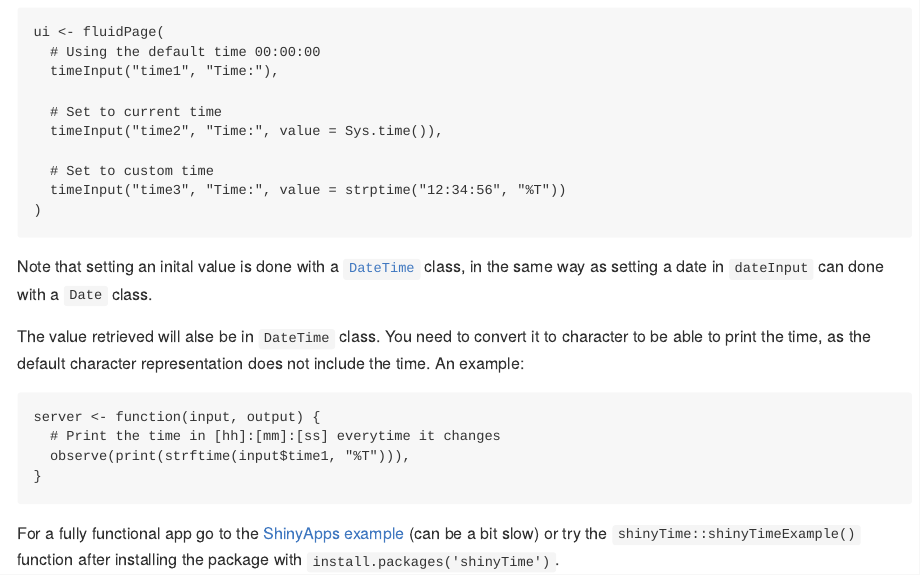
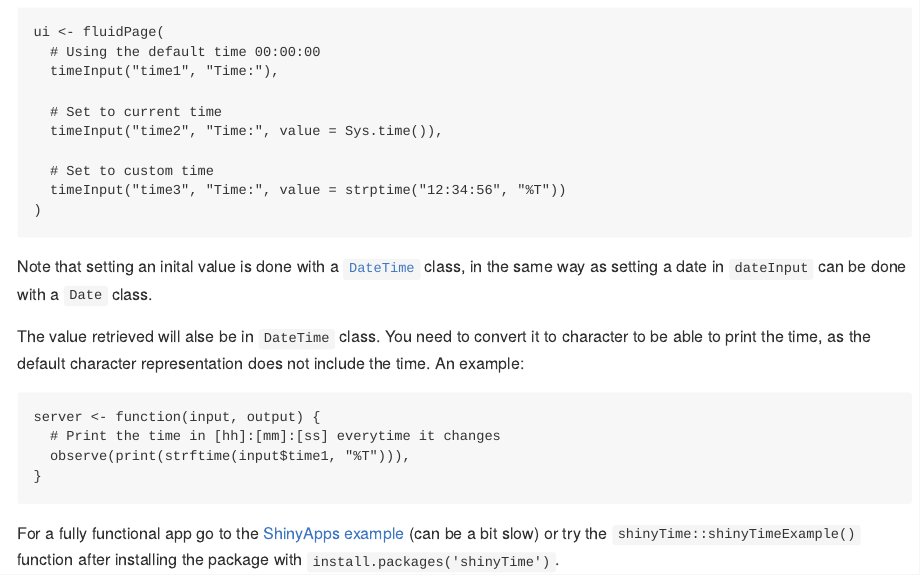
Before and after one commit to burgerga/shinyTime, an R Markdown document (README.Rmd): the page in a window 1100 px wide, from 300 px down. Rendered offline with R 4.5, knitr and Pandoc, with nearby package versions; badge pictures from the web are left out.

Commit message:
Fix typo

````diff
--- a/README.Rmd
+++ b/README.Rmd
@@ -38,7 +38,7 @@ ui <- fluidPage(
 ```
 
 Note that setting an inital value is done with a [`DateTime`](http://www.inside-r.org/r-doc/base/DateTimeClasses) class,
-in the same way as setting a date in `dateInput` can done with a `Date` class.
+in the same way as setting a date in `dateInput` can be done with a `Date` class.
 
 The value retrieved will alse be in `DateTime` class. You need
 to convert it to character to be able to print the time, as the default character representation
````
